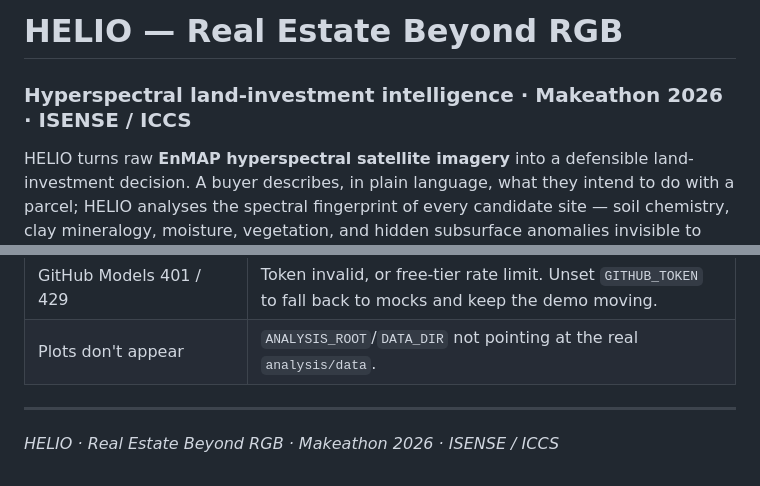
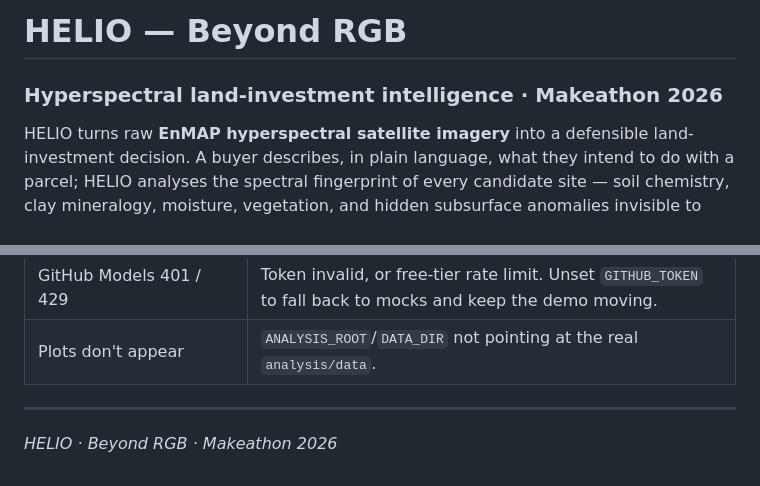
Before and after one commit to KostasGeorgako/HELIO, a Markdown page: README.md, 2 parts joined by grey strips. GitHub-like rendering.

```diff
--- a/README.md
+++ b/README.md
@@ -1,6 +1,6 @@
-# HELIO — Real Estate Beyond RGB
+# HELIO — Beyond RGB
 
-### Hyperspectral land-investment intelligence · Makeathon 2026 · ISENSE / ICCS
+### Hyperspectral land-investment intelligence · Makeathon 2026
 
 HELIO turns raw **EnMAP hyperspectral satellite imagery** into a defensible
 land-investment decision. A buyer describes, in plain language, what they intend
@@ -184,4 +184,4 @@ detail.
 
 ---
 
-*HELIO · Real Estate Beyond RGB · Makeathon 2026 · ISENSE / ICCS*
+*HELIO · Beyond RGB · Makeathon 2026*
```
